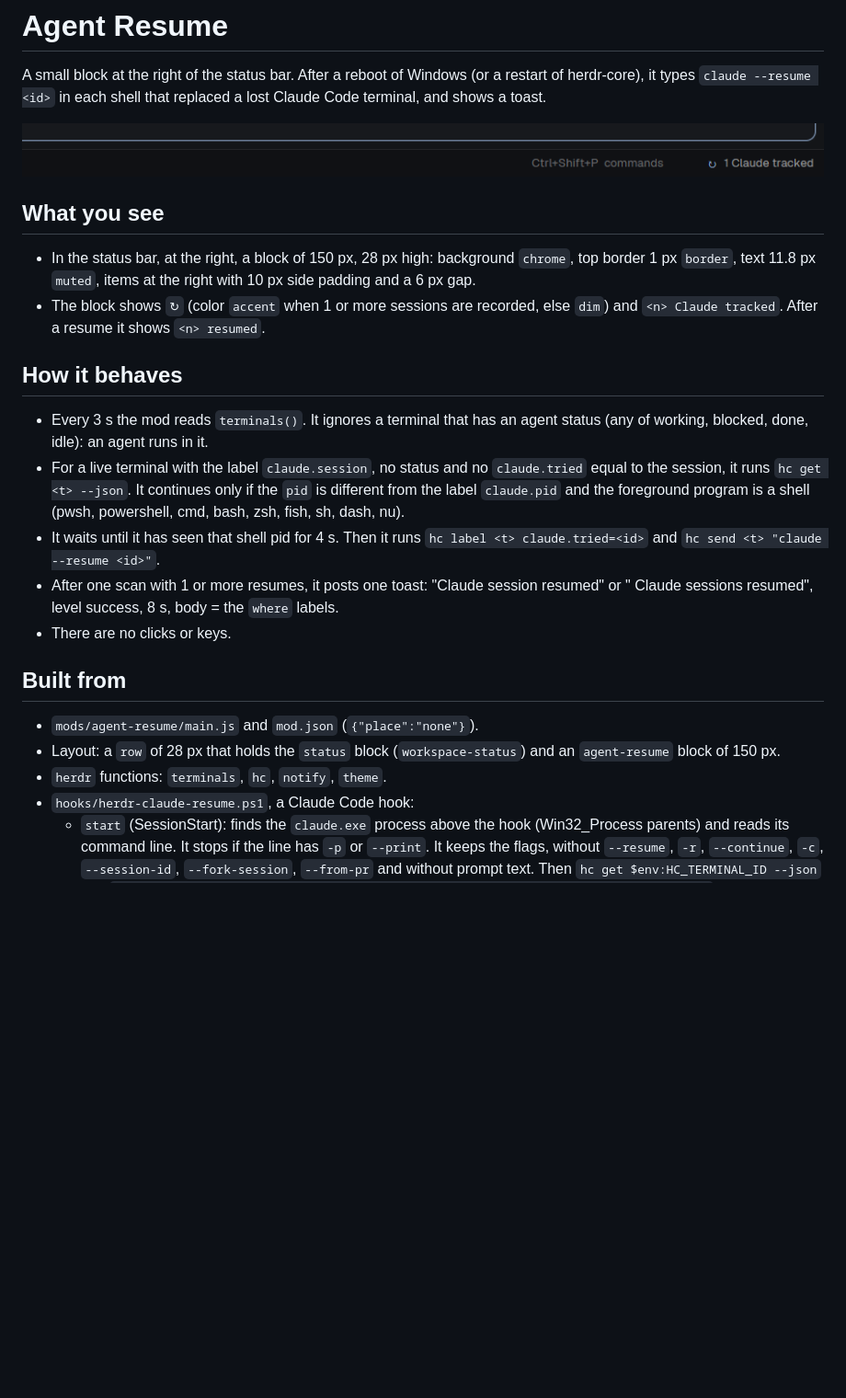
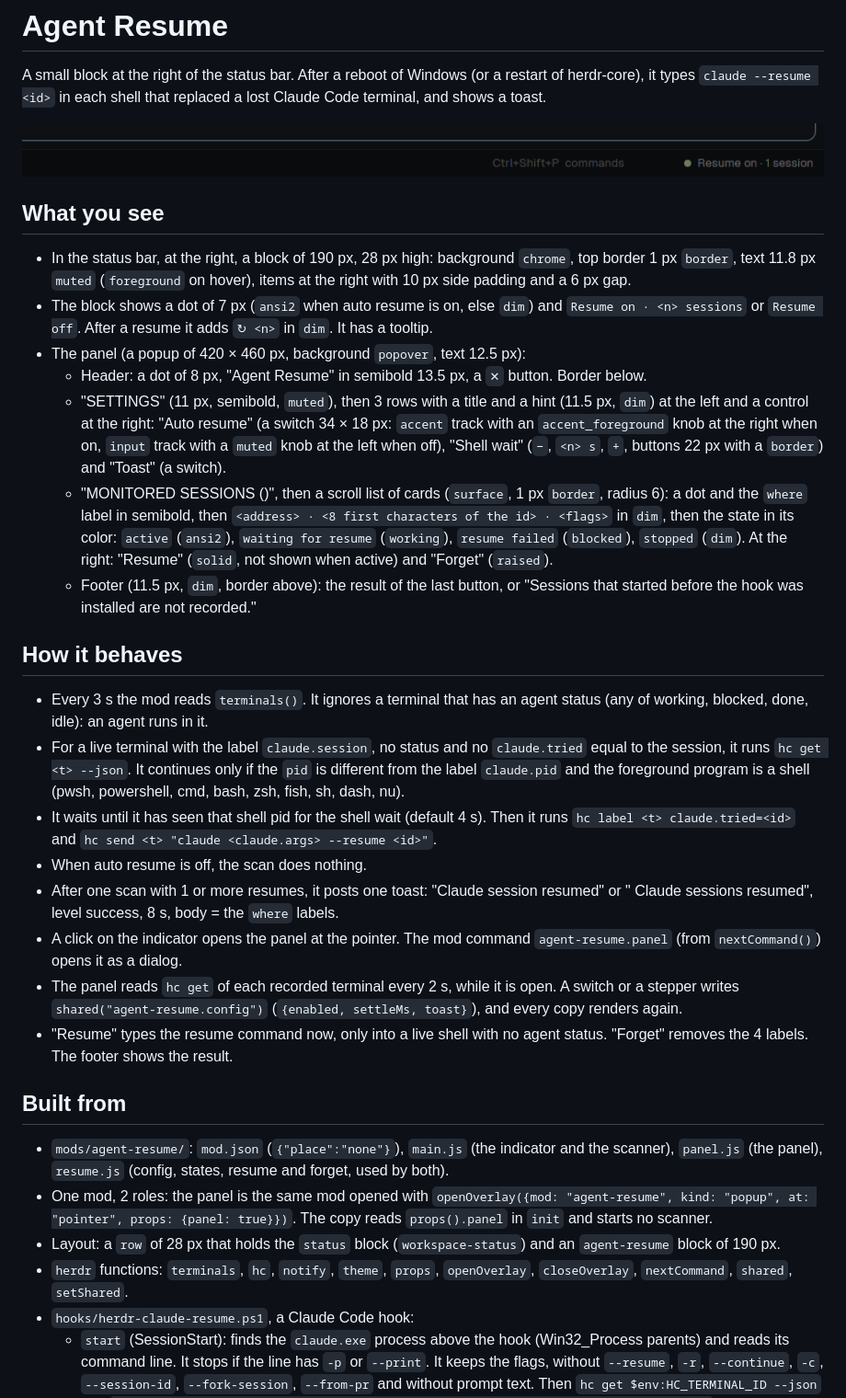
Before and after one commit to dougcunha/herdr-plugins, a Markdown page: agent-resume-app/RECIPE.md, the part around one of its changes. Shown at 92% size. GitHub-like rendering; pictures changed too: agent-resume-app/preview.png; blank space fills up the shorter version.

```diff
--- a/agent-resume-app/RECIPE.md
+++ b/agent-resume-app/RECIPE.md
@@ -8,11 +8,29 @@ replaced a lost Claude Code terminal, and shows a toast.
 
 ## What you see
 
-- In the status bar, at the right, a block of 150 px, 28 px high: background
-  `chrome`, top border 1 px `border`, text 11.8 px `muted`, items at the right
-  with 10 px side padding and a 6 px gap.
-- The block shows `↻` (color `accent` when 1 or more sessions are recorded,
-  else `dim`) and `<n> Claude tracked`. After a resume it shows `<n> resumed`.
+- In the status bar, at the right, a block of 190 px, 28 px high: background
+  `chrome`, top border 1 px `border`, text 11.8 px `muted` (`foreground` on
+  hover), items at the right with 10 px side padding and a 6 px gap.
+- The block shows a dot of 7 px (`ansi2` when auto resume is on, else `dim`)
+  and `Resume on · <n> sessions` or `Resume off`. After a resume it adds
+  `↻ <n>` in `dim`. It has a tooltip.
+- The panel (a popup of 420 × 460 px, background `popover`, text 12.5 px):
+  - Header: a dot of 8 px, "Agent Resume" in semibold 13.5 px, a `✕` button.
+    Border below.
+  - "SETTINGS" (11 px, semibold, `muted`), then 3 rows with a title and a
+    hint (11.5 px, `dim`) at the left and a control at the right:
+    "Auto resume" (a switch 34 × 18 px: `accent` track with an
+    `accent_foreground` knob at the right when on, `input` track with a
+    `muted` knob at the left when off), "Shell wait" (`−`, `<n> s`, `+`,
+    buttons 22 px with a `border`) and "Toast" (a switch).
+  - "MONITORED SESSIONS (<n>)", then a scroll list of cards (`surface`, 1 px
+    `border`, radius 6): a dot and the `where` label in semibold, then
+    `<address> · <8 first characters of the id> · <flags>` in `dim`, then the
+    state in its color: `active` (`ansi2`), `waiting for resume`
+    (`working`), `resume failed` (`blocked`), `stopped` (`dim`). At the
+    right: "Resume" (`solid`, not shown when active) and "Forget" (`raised`).
+  - Footer (11.5 px, `dim`, border above): the result of the last button, or
+    "Sessions that started before the hook was installed are not recorded."
 
 ## How it behaves
 
@@ -23,19 +41,33 @@ replaced a lost Claude Code terminal, and shows a toast.
   continues only if the `pid` is different from the label `claude.pid` and the
   foreground program is a shell (pwsh, powershell, cmd, bash, zsh, fish, sh,
   dash, nu).
-- It waits until it has seen that shell pid for 4 s. Then it runs
-  `hc label <t> claude.tried=<id>` and `hc send <t> "claude --resume <id>"`.
+- It waits until it has seen that shell pid for the shell wait (default 4 s).
+  Then it runs `hc label <t> claude.tried=<id>` and
+  `hc send <t> "claude <claude.args> --resume <id>"`.
+- When auto resume is off, the scan does nothing.
 - After one scan with 1 or more resumes, it posts one toast:
   "Claude session resumed" or "<n> Claude sessions resumed", level success,
   8 s, body = the `where` labels.
-- There are no clicks or keys.
+- A click on the indicator opens the panel at the pointer. The mod command
+  `agent-resume.panel` (from `nextCommand()`) opens it as a dialog.
+- The panel reads `hc get` of each recorded terminal every 2 s, while it is
+  open. A switch or a stepper writes `shared("agent-resume.config")`
+  (`{enabled, settleMs, toast}`), and every copy renders again.
+- "Resume" types the resume command now, only into a live shell with no agent
+  status. "Forget" removes the 4 labels. The footer shows the result.
 
 ## Built from
 
-- `mods/agent-resume/main.js` and `mod.json` (`{"place":"none"}`).
+- `mods/agent-resume/`: `mod.json` (`{"place":"none"}`), `main.js` (the
+  indicator and the scanner), `panel.js` (the panel), `resume.js` (config,
+  states, resume and forget, used by both).
+- One mod, 2 roles: the panel is the same mod opened with
+  `openOverlay({mod: "agent-resume", kind: "popup", at: "pointer", props: {panel: true}})`.
+  The copy reads `props().panel` in `init` and starts no scanner.
 - Layout: a `row` of 28 px that holds the `status` block
-  (`workspace-status`) and an `agent-resume` block of 150 px.
-- `herdr` functions: `terminals`, `hc`, `notify`, `theme`.
+  (`workspace-status`) and an `agent-resume` block of 190 px.
+- `herdr` functions: `terminals`, `hc`, `notify`, `theme`, `props`,
+  `openOverlay`, `closeOverlay`, `nextCommand`, `shared`, `setShared`.
 - `hooks/herdr-claude-resume.ps1`, a Claude Code hook:
   - `start` (SessionStart): finds the `claude.exe` process above the hook
     (Win32_Process parents) and reads its command line. It stops if the line
```
Also changed, not shown: other parts of agent-resume-app/RECIPE.md (+10 -2 lines), agent-resume-app/README.md (+28 -5 lines), agent-resume-app/preview-panel.png (added), 3 other files.
